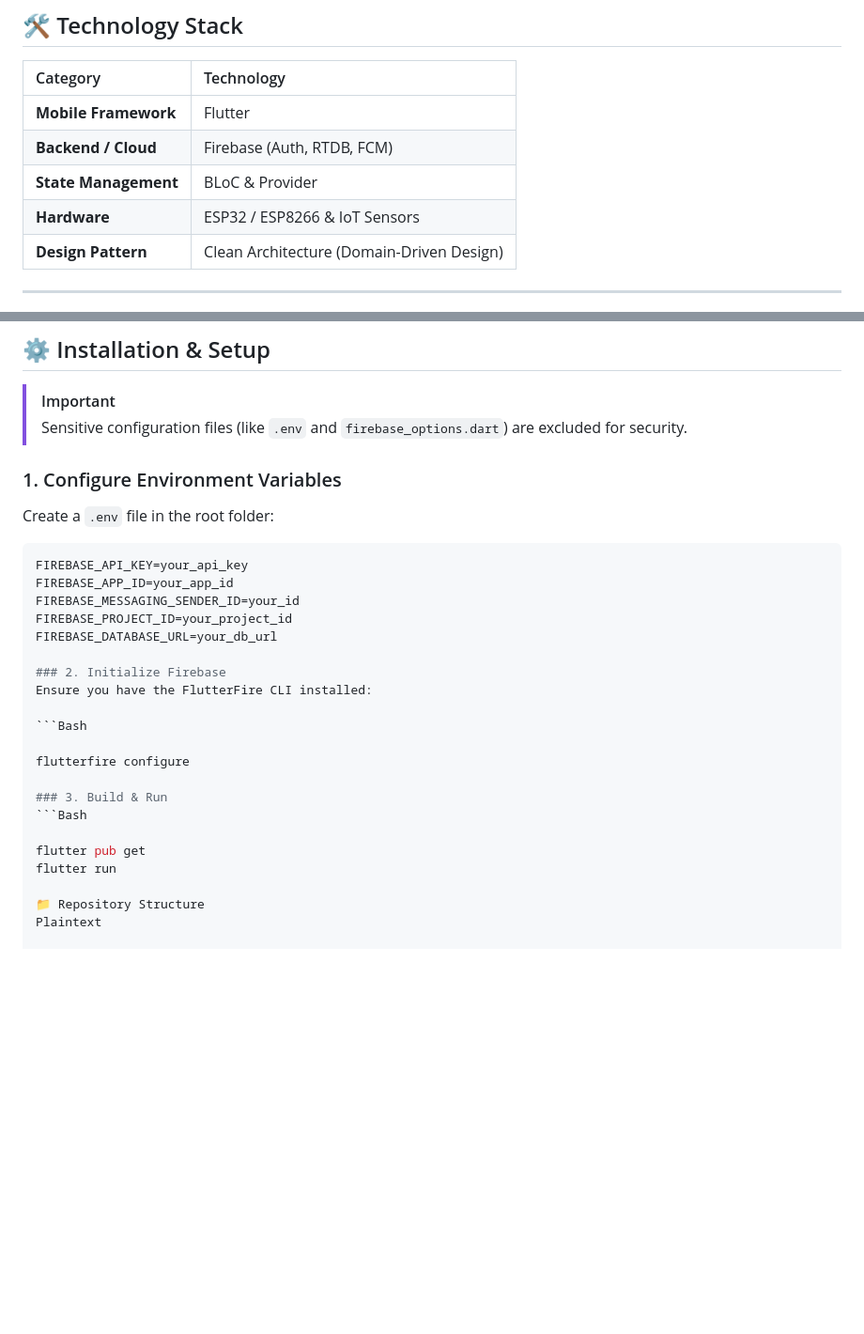
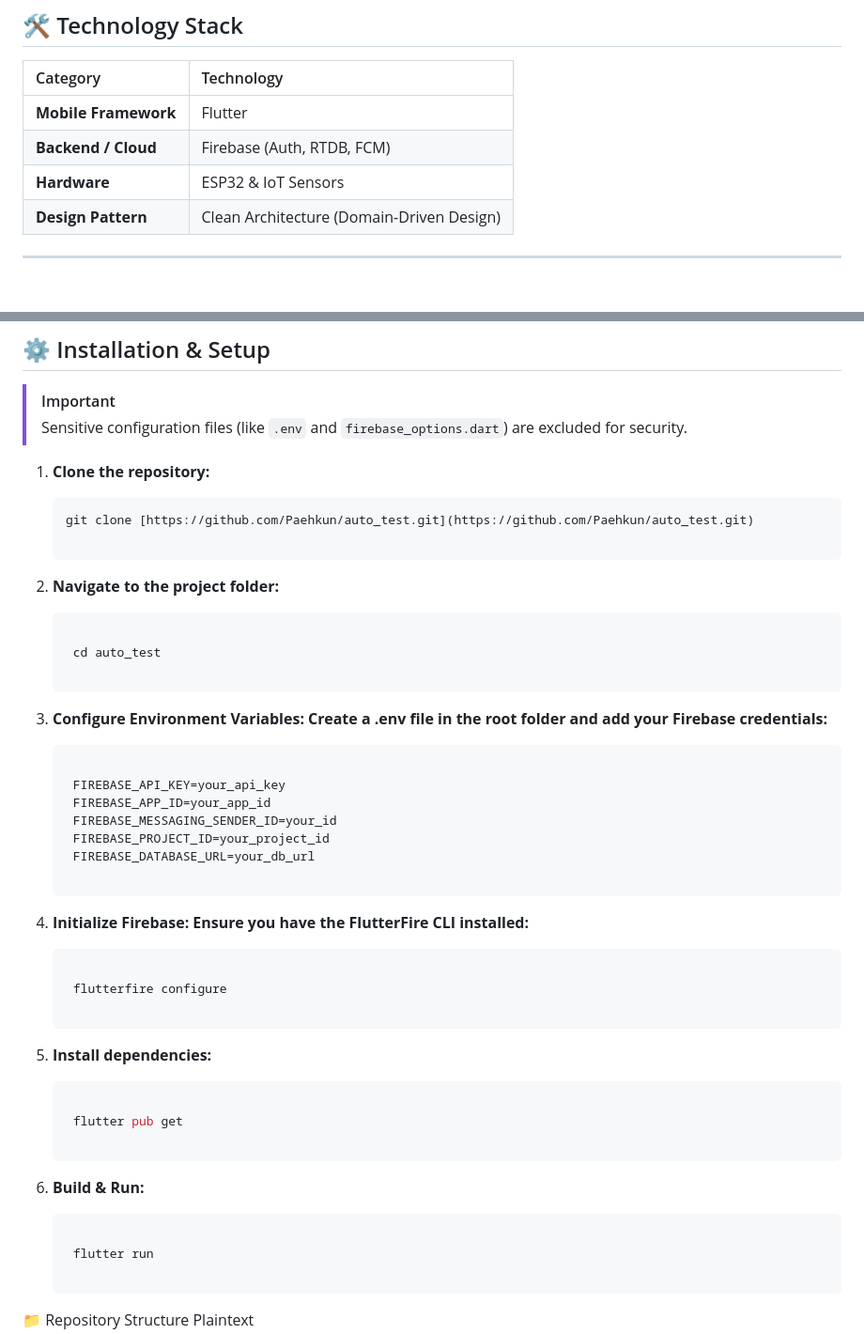
Before and after one commit to Paehkun/autofeed, a Markdown page: README.md, 2 parts joined by grey strips. Shown at 94% size. Drawn GitHub-style; blank space fills up the shorter version.

````diff
--- a/README.md
+++ b/README.md
@@ -25,8 +25,7 @@
 | :--- | :--- |
 | **Mobile Framework** | Flutter |
 | **Backend / Cloud** | Firebase (Auth, RTDB, FCM) |
-| **State Management** | BLoC & Provider |
-| **Hardware** | ESP32 / ESP8266 & IoT Sensors |
+| **Hardware** | ESP32 & IoT Sensors |
 | **Design Pattern** | Clean Architecture (Domain-Driven Design) |
 
 ---
@@ -51,27 +50,43 @@ The project follows the **Clean Architecture** principles to ensure a strict sep
 > [!IMPORTANT]
 > Sensitive configuration files (like `.env` and `firebase_options.dart`) are excluded for security.
 
-### 1. Configure Environment Variables
-Create a `.env` file in the root folder:
-```env
-FIREBASE_API_KEY=your_api_key
-FIREBASE_APP_ID=your_app_id
-FIREBASE_MESSAGING_SENDER_ID=your_id
-FIREBASE_PROJECT_ID=your_project_id
-FIREBASE_DATABASE_URL=your_db_url
 
-### 2. Initialize Firebase
-Ensure you have the FlutterFire CLI installed:
+1. **Clone the repository:**
+   ```bash
+   git clone [https://github.com/Paehkun/auto_test.git](https://github.com/Paehkun/auto_test.git)
 
-```Bash
+2. **Navigate to the project folder:**
 
-flutterfire configure
+   ```bash
 
-### 3. Build & Run
-```Bash
+    cd auto_test
 
-flutter pub get
-flutter run
+3. **Configure Environment Variables: Create a .env file in the root folder and add your Firebase credentials:**
+   ```bash
+
+    FIREBASE_API_KEY=your_api_key
+    FIREBASE_APP_ID=your_app_id
+    FIREBASE_MESSAGING_SENDER_ID=your_id
+    FIREBASE_PROJECT_ID=your_project_id
+    FIREBASE_DATABASE_URL=your_db_url
+
+4. **Initialize Firebase: Ensure you have the FlutterFire CLI installed:**
+
+   ```bash
+
+    flutterfire configure
+
+5. **Install dependencies:**
+
+   ```bash
+
+    flutter pub get
+
+6. **Build & Run:**
+
+   ```bash
+
+    flutter run
 
 📁 Repository Structure
 Plaintext
````
